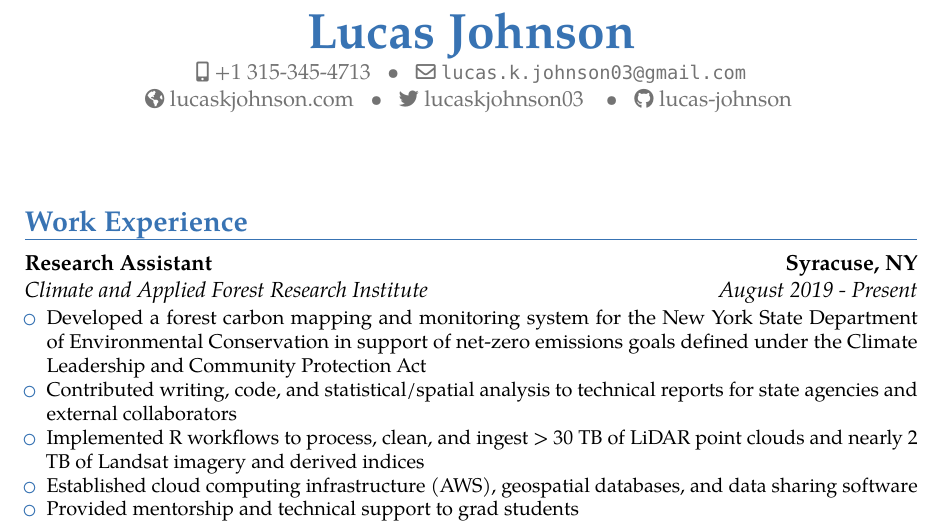
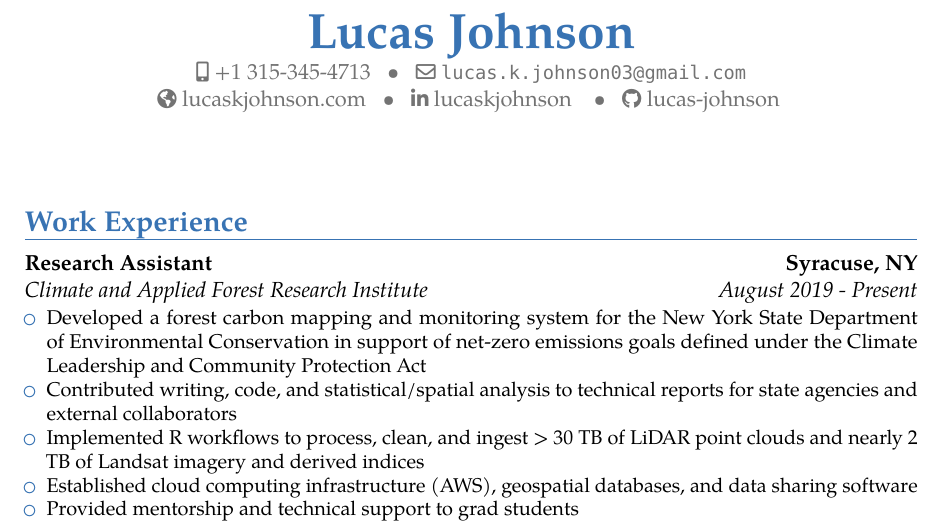
Before and after one commit to lucas-johnson/resume_cv, an R Markdown document (rmd/resume.Rmd): part of the page, cut so that both start at the same text. The pictures show the output file rmd/resume.pdf that the author committed with the source.

Commit message:
no twitter

```diff
--- a/rmd/resume.Rmd
+++ b/rmd/resume.Rmd
@@ -6,9 +6,9 @@ surname: Johnson
 phone: +1 315-345-4713
 www: lucaskjohnson.com
 email: lucas.k.johnson03@gmail.com
-twitter: lucaskjohnson03
+# twitter: lucaskjohnson03
 github: lucas-johnson
-# linkedin: lucaskjohnson
+linkedin: lucaskjohnson
 date: "`r format(Sys.time(), '%B %Y')`"
 output:
   vitae::moderncv:
```
Also changed, not shown: rmd/resume.pdf.
